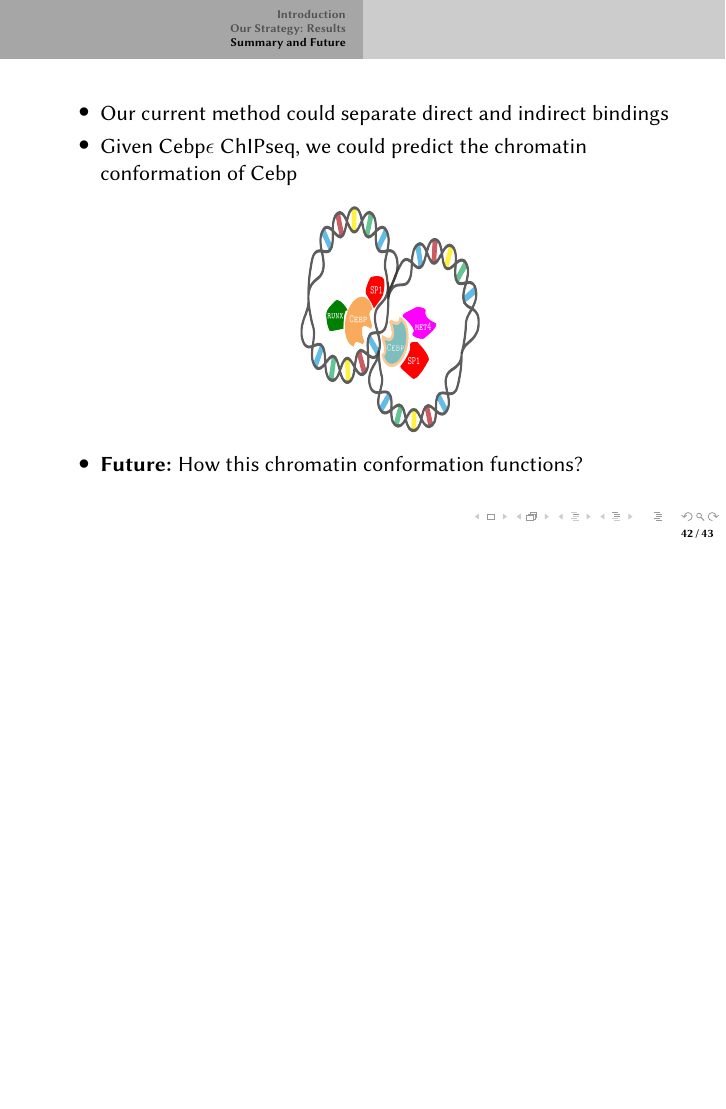
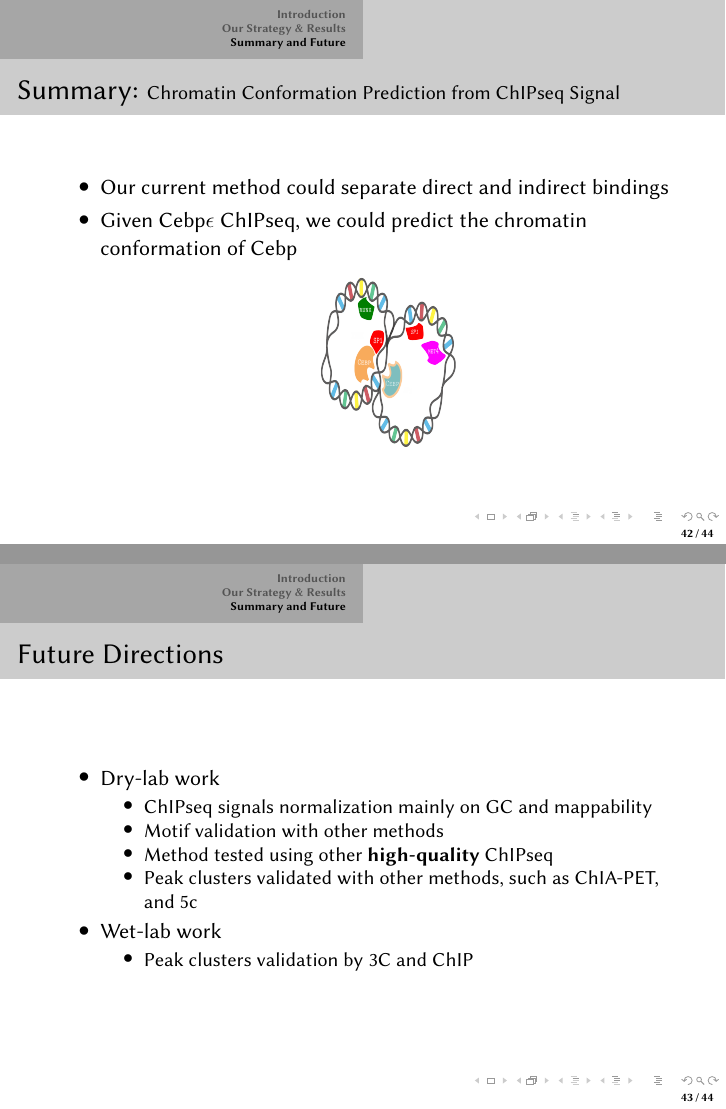
Before and after one commit to rickylim19/Tblab-Presentations, LaTeX slides (22.05.15-CSIMeeting/labMeeting.tex): page 51 of 52 before the commit and pages 50 and 57 of 58 after it, the two joined at a grey line, the shorter picture padded with empty space. Compiled offline with pdfLaTeX.

```diff
--- a/22.05.15-CSIMeeting/labMeeting.tex
+++ b/22.05.15-CSIMeeting/labMeeting.tex
@@ -596,13 +596,30 @@
 
 \section{Summary and Future}
     \begin{frame}
+        \frametitle{Summary: \small{Chromatin Conformation Prediction from ChIPseq Signal}}
         \begin{itemize}[<+->]
             \item Our current method could separate direct and indirect bindings
             \item Given Cebp$\epsilon$ ChIPseq, we could predict the chromatin conformation of Cebp
             \begin{figure}
-                \includegraphics[width=0.4\textwidth, height=0.4\textwidth]{../Images/cebpConformation.png}
+                \includegraphics[width=0.3\textwidth, height=0.3\textwidth]{../Images/cebpConformation.png}
             \end{figure}
-        \item \textbf{Future:} How this chromatin conformation functions?
+        \end{itemize}
+    \end{frame}
+
+    \begin{frame}
+        \frametitle{Future Directions}
+        \begin{itemize}[<+->]
+            \item Dry-lab work
+                \begin{itemize}
+                    \item ChIPseq signals normalization mainly on GC and mappability
+                    \item Motif validation with other methods
+                    \item Method tested using other \textbf{high-quality} ChIPseq
+                    \item Peak clusters validated with other methods, such as ChIA-PET, and 5c
+                \end{itemize}
+            \item Wet-lab work
+                \begin{itemize}
+                    \item Peak clusters validation by 3C and ChIP
+                \end{itemize}
         \end{itemize}
     \end{frame}
 
```
Also changed, not shown: Images/ChromatinConfig.png, Images/ChromatinConfig.svg, Images/cebpConformation.png, 22.05.15-CSIMeeting/labMeeting.tex (8 more changed lines), 10 other files.
